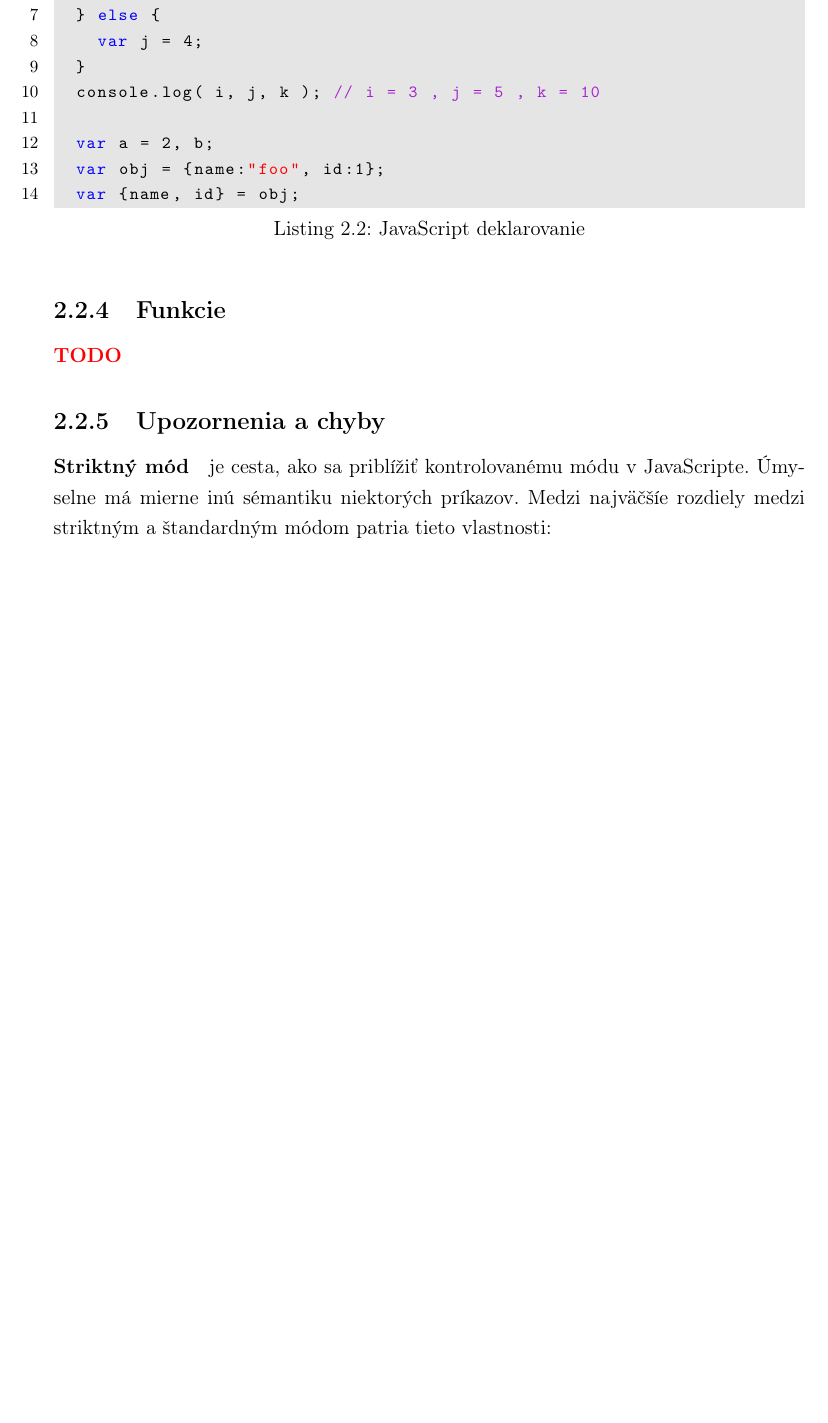
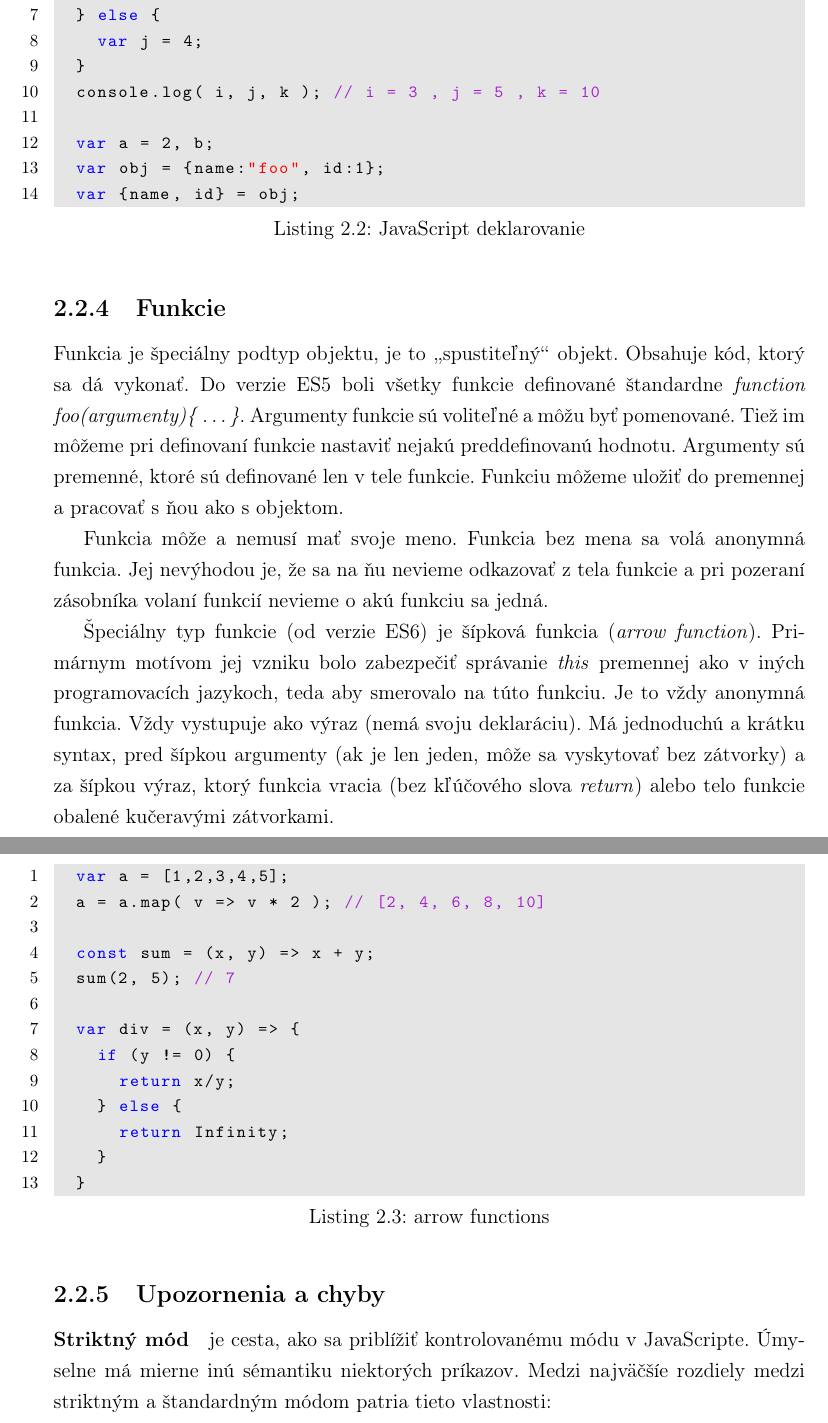
Before and after one commit to alolapo/bc-praca, a LaTeX book (main.tex, which reads syntax.tex): part of page 20 of 38 before the commit and two parts of pages 20 and 21 of 39 after it, the two joined at a grey line, cut so that both start at the same text, the shorter picture padded with empty space. Compiled offline with pdfLaTeX.

Commit message:
funkcie v darte

```diff
--- a/syntax.tex
+++ b/syntax.tex
@@ -300,9 +301,31 @@ Deklarovať môžeme aj viacero premenných naraz (riadok 12), alebo \uv{rozbali
 
 \subsection{Funkcie}
 \label{subsec:JSfunctions}
-\TODO
+Funkcia je špeciálny podtyp objektu, je to \uv{spustiteľný} objekt. Obsahuje kód, ktorý sa dá vykonať.
+Do verzie ES5 boli všetky funkcie definované štandardne \emph{function foo(argumenty)\{ \ldots \}}. Argumenty funkcie sú voliteľné a môžu byť pomenované. Tiež im môžeme pri definovaní funkcie nastaviť nejakú preddefinovanú hodnotu.
+Argumenty sú premenné, ktoré sú definované len v tele funkcie. Funkciu môžeme uložiť do premennej a pracovať s ňou ako s objektom.
 
-%TODO funkcia deklarovaná ako konštanta z anonymnej funkcie
+Funkcia môže a nemusí mať svoje meno. Funkcia bez mena sa volá anonymná funkcia. Jej nevýhodou je, že sa na ňu nevieme odkazovať z tela funkcie a pri pozeraní zásobníka volaní funkcií nevieme o akú funkciu sa jedná.
+
+%TODO meno šípková
+Špeciálny typ funkcie (od verzie ES6) je šípková funkcia (\emph{arrow function}). Primárnym motívom jej vzniku bolo zabezpečiť správanie \emph{this} premennej ako v iných programovacích jazykoch, teda aby smerovalo na túto funkciu.
+Je to vždy anonymná funkcia. Vždy vystupuje ako výraz (nemá svoju deklaráciu). Má jednoduchú a krátku syntax, pred šípkou argumenty (ak je len jeden, môže sa vyskytovať bez zátvorky) a za šípkou výraz, ktorý funkcia vracia (bez kľúčového slova \emph{return}) alebo telo funkcie obalené kučeravými zátvorkami.
+
+\begin{lstlisting}[caption=arrow functions]
+  var a = [1,2,3,4,5];
+  a = a.map( v => v * 2 ); // [2, 4, 6, 8, 10]
+
+  const sum = (x, y) => x + y;
+  sum(2, 5); // 7
+
+  var div = (x, y) => {
+    if (y != 0) {
+      return x/y;
+    } else {
+      return Infinity;
+    }
+  }
+\end{lstlisting}
 
 \subsection{Upozornenia a chyby}
 
```
Also changed, not shown: aplikacia.tex (+1 -0 lines), logika.tex (+2 -1 lines), tabulkaPorovnania.tex (+1 -1 lines), main.pdf, syntax.tex (9 more changed lines), 3 other files.
